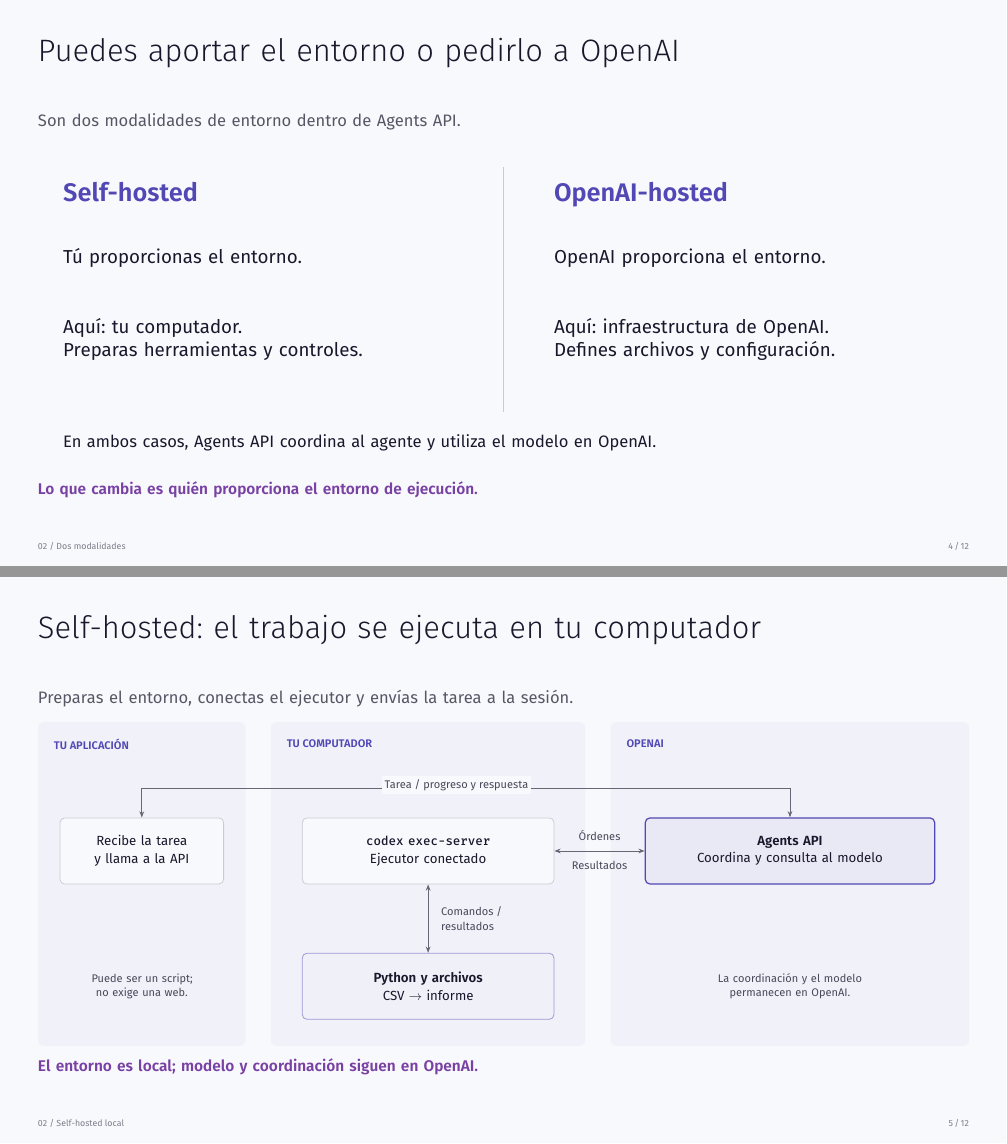
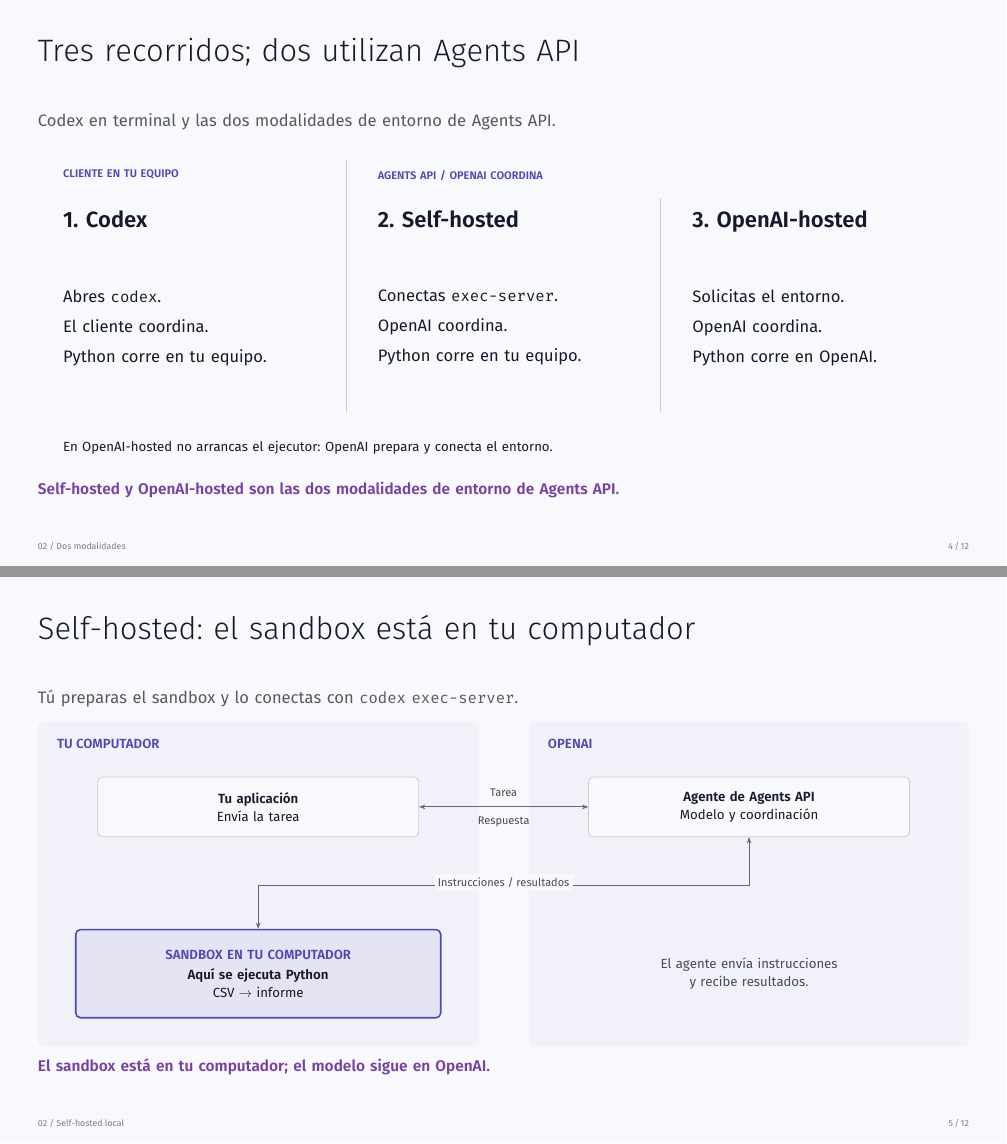
Before and after one commit to jcparrad/openai_sandbox, LaTeX slides (presentation/openai-y-sandbox/openai-sandbox.tex, which reads presentation/openai-y-sandbox/assets/self-hosted.tikz): pages 4 and 5 of 12, joined at a grey line. Compiled offline with XeLaTeX.

Commit message:
docs: aclara tres recorridos y dónde se ejecuta el sandbox

```diff
--- a/presentation/openai-y-sandbox/assets/self-hosted.tikz
+++ b/presentation/openai-y-sandbox/assets/self-hosted.tikz
@@ -1,26 +1,22 @@
 \begin{tikzpicture}[x=1mm,y=1mm]
 \path[use as bounding box] (0,0) rectangle (296,103);
-\path[zona] (0,0) rectangle (66,103);
-\path[zona] (74,0) rectangle (174,103);
-\path[zona] (182,0) rectangle (296,103);
-\node[zonaTitulo] at (5,96) {TU APLICACIÓN};
-\node[zonaTitulo] at (79,96) {TU COMPUTADOR};
-\node[zonaTitulo] at (187,96) {OPENAI};
-\node[componente,text width=46mm,minimum height=21mm] (app) at (33,62)
-  {Recibe la tarea\\y llama a la API};
-\node[componente,text width=74mm,minimum height=21mm] (exec) at (124,62)
-  {\textbf{\texttt{codex exec-server}}\\Ejecutor conectado};
-\node[coordina,text width=86mm,minimum height=21mm] (api) at (239,62)
-  {\textbf{Agents API}\\Coordina y consulta al modelo};
-\node[herramienta,text width=74mm,minimum height=21mm] (tools) at (124,19)
-  {\textbf{Python y archivos}\\CSV $\to$ informe};
-\draw[idaVuelta] (app.north) -- (33,82) -- (239,82) -- (api.north);
-\node[rotulo,fill=Papel] at (133,83) {Tarea / progreso y respuesta};
-\draw[idaVuelta] (exec.east) -- (api.west)
-  node[rotulo,midway,above=2mm] {Órdenes}
-  node[rotulo,midway,below=2mm] {Resultados};
-\draw[idaVuelta] (exec.south) -- (tools.north)
-  node[rotulo,midway,right=3mm,align=left] {Comandos /\\resultados};
-\node[rotulo,text width=50mm] at (33,19) {Puede ser un script;\\no exige una web.};
-\node[rotulo,text width=93mm] at (239,19) {La coordinación y el modelo\\permanecen en OpenAI.};
+\path[zona] (0,0) rectangle (140,103);
+\path[zona] (156,0) rectangle (296,103);
+\node[zonaTitulo,font=\bfseries\fontsize{12}{15}\selectfont] at (6,96) {TU COMPUTADOR};
+\node[zonaTitulo,font=\bfseries\fontsize{12}{15}\selectfont] at (162,96) {OPENAI};
+\node[componente,text width=96mm,minimum height=19mm] (app) at (70,76)
+  {\textbf{Tu aplicación}\\Envía la tarea};
+\node[componente,text width=96mm,minimum height=19mm] (api) at (226,76)
+  {\textbf{Agente de Agents API}\\Modelo y coordinación};
+\draw[idaVuelta] (app.east) -- (api.west)
+  node[rotulo,midway,above=2mm] {Tarea}
+  node[rotulo,midway,below=2mm] {Respuesta};
+\node[componente,draw=Azul,fill=Azul!12!Papel,line width=1.4pt,
+ text width=110mm,minimum height=28mm] (sandbox) at (70,23)
+ {\textcolor{Azul}{\textbf{SANDBOX EN TU COMPUTADOR}}\\[1mm]
+  \textbf{Aquí se ejecuta Python}\\CSV $\to$ informe};
+\draw[idaVuelta] (api.south) -- (226,51) -- (70,51) -- (sandbox.north);
+\node[rotulo,fill=Papel] at (148,52) {Instrucciones / resultados};
+\node[rotulo,text width=113mm,font=\fontsize{12}{16}\selectfont] at (226,23)
+ {El agente envía instrucciones\\y recibe resultados.};
 \end{tikzpicture}
--- a/presentation/openai-y-sandbox/openai-sandbox.tex
+++ b/presentation/openai-y-sandbox/openai-sandbox.tex
@@ -93,21 +93,25 @@
 \begin{scope}[shift={(current page.south west)}]
 \pie{02 / Dos modalidades}
 
-\tit{Puedes aportar el entorno o pedirlo a OpenAI}
-\bajada{Son dos modalidades de entorno dentro de Agents API.}
-\texto{20}{122}{129}{23}{\textcolor{Azul}{\textbf{Self-hosted}}}
-\texto{20}{101}{129}{17}{Tú proporcionas el entorno.}
-\texto{20}{79}{129}{17}{Aquí: tu computador.\\Preparas herramientas y controles.}
-\texto{176}{122}{129}{23}{\textcolor{Azul}{\textbf{OpenAI-hosted}}}
-\texto{176}{101}{129}{17}{OpenAI proporciona el entorno.}
-\texto{176}{79}{129}{17}{Aquí: infraestructura de OpenAI.\\Defines archivos y configuración.}
-\draw[Linea,line width=.7pt] (160,49) -- (160,127);
-\texto{20}{42}{280}{15}{En ambos casos, Agents API coordina al agente y utiliza el modelo en OpenAI.}
-\cierre{Lo que cambia es quién proporciona el entorno de ejecución.}
+\tit{Tres recorridos; dos utilizan Agents API}
+\bajada{Codex en terminal y las dos modalidades de entorno de Agents API.}
+\texto{20}{126}{80}{10}{\textcolor{Azul}{\textbf{CLIENTE EN TU EQUIPO}}}
+\texto{120}{126}{182}{10}{\textcolor{Azul}{\textbf{AGENTS API / OPENAI COORDINA}}}
+\texto{20}{113}{82}{20}{\textbf{1. Codex}}
+\texto{120}{113}{82}{20}{\textbf{2. Self-hosted}}
+\texto{220}{113}{82}{20}{\textbf{3. OpenAI-hosted}}
+\draw[Linea,line width=.7pt] (110,49) -- (110,129);
+\draw[Linea,line width=.7pt] (210,49) -- (210,117);
+\texto{20}{88}{80}{15}{Abres \texttt{codex}.\\[3mm]El cliente coordina.\\[3mm]Python corre en tu equipo.}
+\texto{120}{88}{80}{15}{Conectas \texttt{exec-server}.\\[3mm]OpenAI coordina.\\[3mm]Python corre en tu equipo.}
+\texto{220}{88}{80}{15}{Solicitas el entorno.\\[3mm]OpenAI coordina.\\[3mm]Python corre en OpenAI.}
+\texto{20}{40}{282}{12}{En OpenAI-hosted no arrancas el ejecutor: OpenAI prepara y conecta el entorno.}
+\cierre{Self-hosted y OpenAI-hosted son las dos modalidades de entorno de Agents API.}
 
 \end{scope}
 \end{tikzpicture}
-\note{La comparación se limita a estas dos modalidades con entorno. No es una clasificación universal de todos los productos OpenAI; Agents API también admite sesiones sin entorno para otros usos. No confundir modalidad con proveedor. Self-hosted puede implementarse en el computador del presentador. La siguiente lámina lo sigue paso a paso; todavía no introducir OCI.
+\note{Presentar primero los tres recorridos para separar uso del cliente e integración API. En el primero se abre Codex en terminal. En los otros dos se utiliza Agents API: un entorno propio conectado mediante codex exec-server o un entorno que proporciona OpenAI. En el alojado no se inicia manualmente ese ejecutor. El modelo sigue siendo remoto en estos ejemplos. La clasificación describe tres recorridos de esta charla, no todas las posibilidades del producto. Las siguientes dos láminas comparan únicamente las modalidades API. OCI se reserva como posible infraestructura self-hosted al final.
+\enlace{https://learn.chatgpt.com/docs/codex/cli}{OpenAI: Codex CLI}
 \refarquitectura\reflocal\refalojado
 }
 \end{frame}
@@ -116,10 +120,10 @@
 \begin{scope}[shift={(current page.south west)}]
 \pie{02 / Self-hosted local}
 
-\tit{Self-hosted: el trabajo se ejecuta en tu computador}
-\bajada{Preparas el entorno, conectas el ejecutor y envías la tarea a la sesión.}
+\tit{Self-hosted: el sandbox está en tu computador}
+\bajada{Tú preparas el sandbox y lo conectas con \texttt{codex exec-server}.}
 \node[anchor=north west,inner sep=0pt] at (12,134) {\input{assets/self-hosted.tikz}};
-\cierre{El entorno es local; modelo y coordinación siguen en OpenAI.}
+\cierre{El sandbox está en tu computador; el modelo sigue en OpenAI.}
 
 \end{scope}
 \end{tikzpicture}
@@ -133,5 +137,4 @@
 \begin{scope}[shift={(current page.south west)}]
 \pie{02 / OpenAI-hosted}
 
-\tit{OpenAI-hosted: OpenAI prepara el entorno}
-\bajada{Proporcionas el CSV y la configuración; recuperas el informe al finalizar.}
+\tit{OpenAI-hosted: el sandbox está en OpenAI}
```
Also changed, not shown: _plans/2026-11-17-explicacion-openai-sandbox.md (+13 -1 lines), docs/codex-vs-exec-server/diagramas.tex (+2 -2 lines), docs/codex-vs-exec-server/fuentes-y-diseno.md (+5 -1 lines), docs/guia-presentador.md (+3 -3 lines), presentation/openai-y-sandbox/assets/openai-hosted.tikz (+19 -21 lines), presentation/openai-y-sandbox/diseno.md (+12 -2 lines), docs/codex-vs-exec-server/README.md, docs/codex-vs-exec-server/assets/recorrido-2.png, docs/codex-vs-exec-server/assets/recorrido-3.png, docs/codex-vs-exec-server/output/pdf/diagramas.pdf, presentation/openai-y-sandbox/openai-sandbox-notas.pdf, presentation/openai-y-sandbox/openai-sandbox.pdf, presentation/openai-y-sandbox/openai-sandbox.tex (3 more changed lines).
